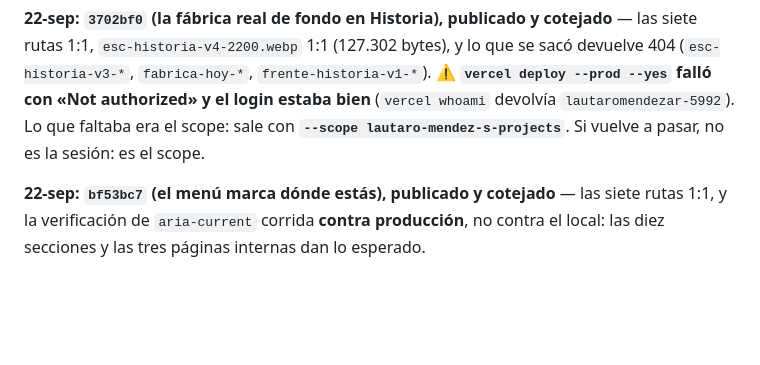
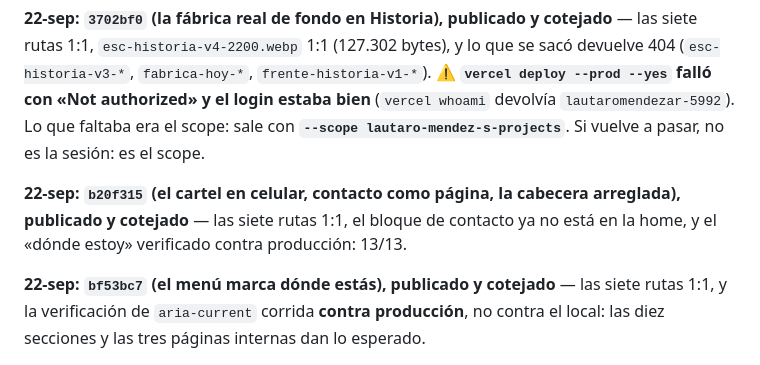
Before and after one commit to lautaromendezar-cmd/centenaria, a Markdown page: CONTINUAR.md, the part around the change. GitHub-like rendering; blank space fills up the shorter version.

Commit message:
CONTINUAR: deploy b20f315 cotejado contra produccion
Co-Authored-By: Claude Opus 5 (1M context) <noreply@anthropic.com>

```diff
--- a/CONTINUAR.md
+++ b/CONTINUAR.md
@@ -639,6 +639,10 @@ rutas 1:1, `esc-historia-v4-2200.webp` 1:1 (127.302 bytes), y lo que se sacó de
 (`vercel whoami` devolvía `lautaromendezar-5992`). Lo que faltaba era el scope: sale con
 **`--scope lautaro-mendez-s-projects`**. Si vuelve a pasar, no es la sesión: es el scope.
 
+**22-sep: `b20f315` (el cartel en celular, contacto como página, la cabecera arreglada),
+publicado y cotejado** — las siete rutas 1:1, el bloque de contacto ya no está en la home, y
+el «dónde estoy» verificado contra producción: 13/13.
+
 **22-sep: `bf53bc7` (el menú marca dónde estás), publicado y cotejado** — las siete rutas 1:1,
 y la verificación de `aria-current` corrida **contra producción**, no contra el local: las diez
 secciones y las tres páginas internas dan lo esperado.
```
